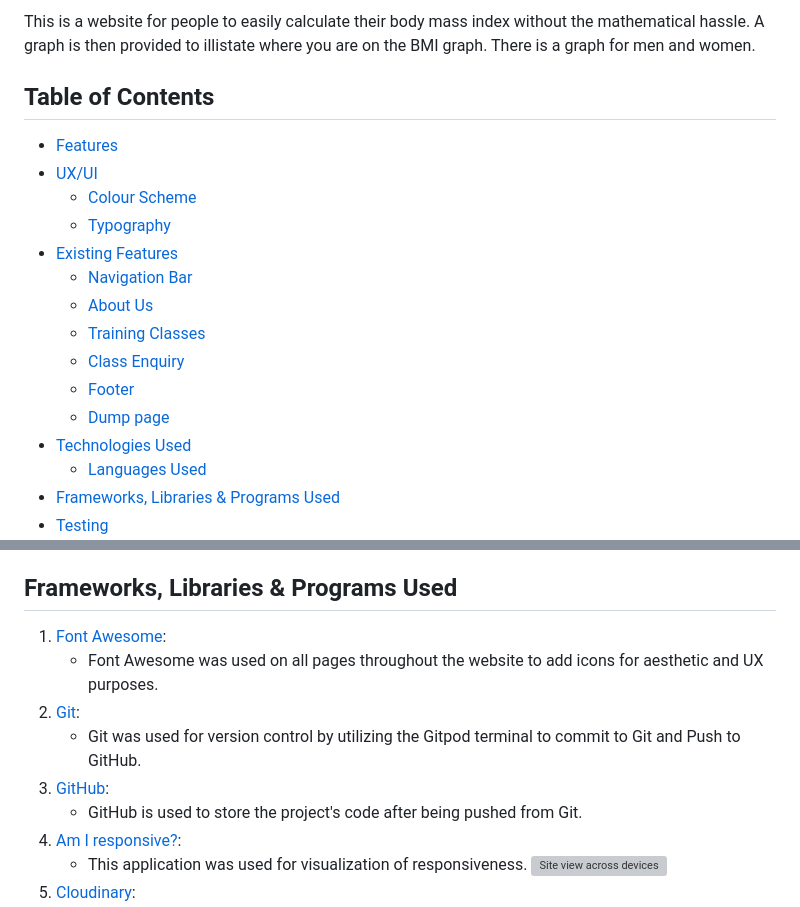
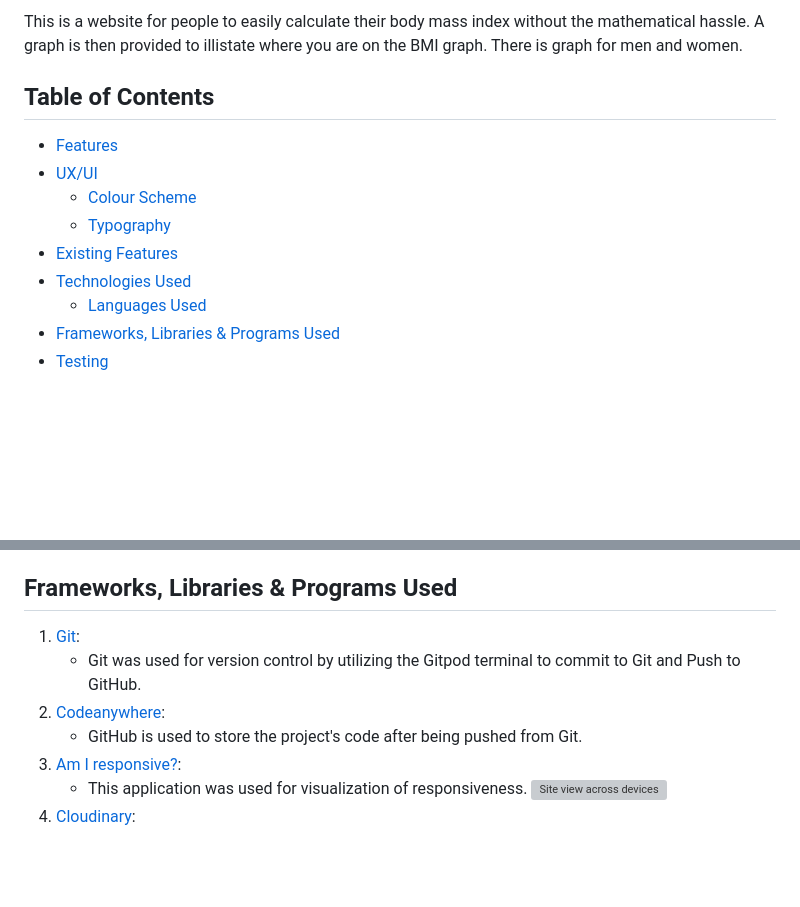
Before and after one commit to Pavoni1978/My-BMI-Checker, a Markdown page: README.md, 2 parts joined by grey strips. Drawn GitHub-style; blank space fills up the shorter version; grey boxes are pictures that could not be loaded.

```diff
--- a/README.md
+++ b/README.md
@@ -4,5 +4,5 @@
 
-This is a website for people to easily calculate their body mass index without the mathematical hassle. A graph is then provided to illistate where you are on the BMI graph. There is a graph for men and women.
+This is a website for people to easily calculate their body mass index without the mathematical hassle. A graph is then provided to illistate where you are on the BMI graph. There is graph for men and women.
 
 ## Table of Contents
 
@@ -11,12 +11,6 @@ This is a website for people to easily calculate their body mass index without t
   + [Colour Scheme](#colour-scheme)
   + [Typography](#typography)
 + [Existing Features](#existing-features)
-  + [Navigation Bar](#navigation-bar)
-  + [About Us](#about-us)
-  + [Training Classes](#training-classes)
-   + [Class Enquiry](#class-enquiry)
-  + [Footer](#footer)
-  + [Dump page](#dump-page)
 + [Technologies Used](#technologies-used)
   + [Languages Used](#languages-used)
 + [Frameworks, Libraries & Programs Used](#frameworks-libraries--programs-used)
@@ -101,11 +45,9 @@ Through the navigation bar, the user can easily move around and take full advant
 
 ## Frameworks, Libraries & Programs Used
 
-1. [Font Awesome](https://fontawesome.com/):
-    - Font Awesome was used on all pages throughout the website to add icons for aesthetic and UX purposes.
-2. [Git](https://git-scm.com/):
+1. [Git](https://git-scm.com/):
     - Git was used for version control by utilizing the Gitpod terminal to commit to Git and Push to GitHub.
-3. [GitHub](https://github.com/):
+2. [Codeanywhere]():
     - GitHub is used to store the project's code after being pushed from Git.
 4. [Am I responsive?](https://ui.dev/amiresponsive?url=https%3A%2F%2Fbytes.dev):
     - This application was used for visualization of responsiveness.
```
Also changed, not shown: other parts of README.md (+8 -58 lines).
